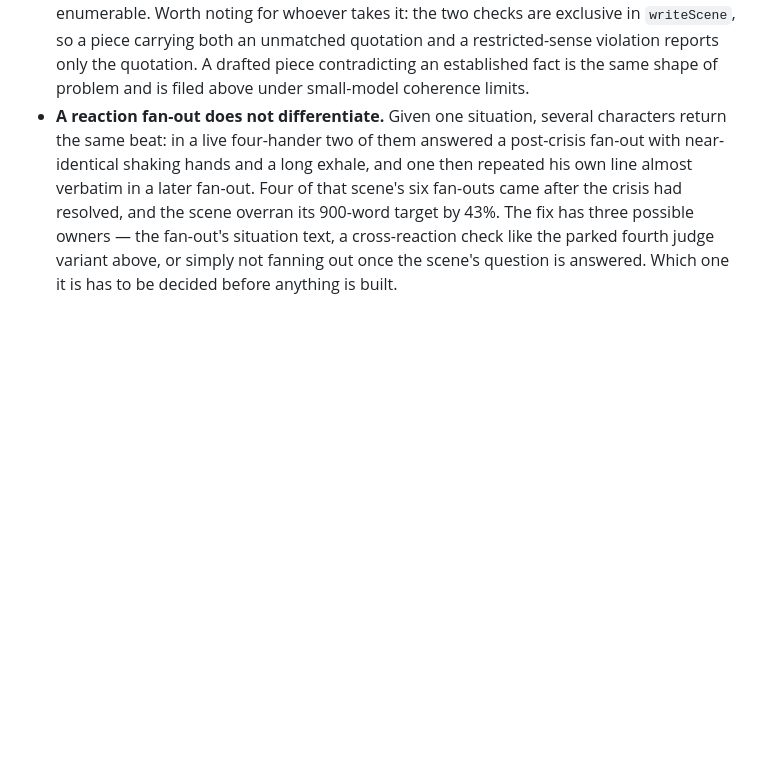
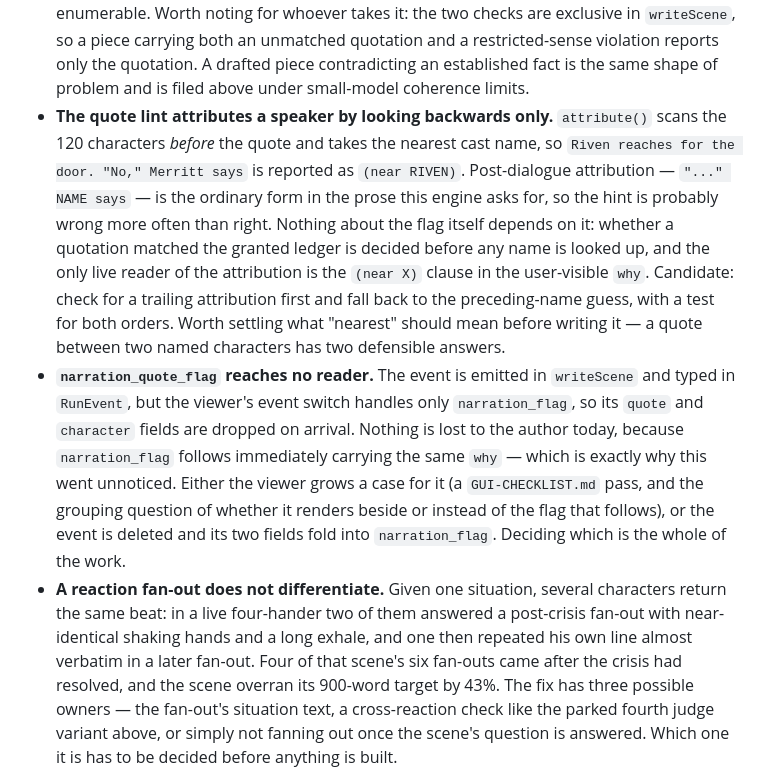
Before and after one commit to pluptak/Story-writer, a Markdown page: PLANS.md, the part around the change. Drawn GitHub-style; blank space fills up the shorter version.

Commit message:
File the two loose ends the narration lint tests turned up
Both come out of 03ab691 and neither is a defect in what shipped: the quote
lint's speaker attribution scans backwards only, so post-dialogue attribution
("..." NAME says) names the wrong character in the flag's user-visible hint;
and narration_quote_flag is emitted and typed but the viewer handles only
narration_flag, so its quote and character fields are dropped on arrival.

Each is recorded with the decision it needs rather than a fix, since both have
more than one defensible answer.

Co-Authored-By: Claude Opus 5 <noreply@anthropic.com>

```diff
--- a/PLANS.md
+++ b/PLANS.md
@@ -202,6 +202,22 @@ one extra LLM call per multi-character fork if it were ever wanted.
   piece carrying both an unmatched quotation and a restricted-sense violation reports only the
   quotation. A drafted piece contradicting an established fact is the same shape of problem and is
   filed above under small-model coherence limits.
+- **The quote lint attributes a speaker by looking backwards only.** `attribute()` scans the 120
+  characters *before* the quote and takes the nearest cast name, so `Riven reaches for the door.
+  "No," Merritt says` is reported as `(near RIVEN)`. Post-dialogue attribution — `"..." NAME says` —
+  is the ordinary form in the prose this engine asks for, so the hint is probably wrong more often
+  than right. Nothing about the flag itself depends on it: whether a quotation matched the granted
+  ledger is decided before any name is looked up, and the only live reader of the attribution is the
+  `(near X)` clause in the user-visible `why`. Candidate: check for a trailing attribution first and
+  fall back to the preceding-name guess, with a test for both orders. Worth settling what "nearest"
+  should mean before writing it — a quote between two named characters has two defensible answers.
+- **`narration_quote_flag` reaches no reader.** The event is emitted in `writeScene` and typed in
+  `RunEvent`, but the viewer's event switch handles only `narration_flag`, so its `quote` and
+  `character` fields are dropped on arrival. Nothing is lost to the author today, because
+  `narration_flag` follows immediately carrying the same `why` — which is exactly why this went
+  unnoticed. Either the viewer grows a case for it (a `GUI-CHECKLIST.md` pass, and the grouping
+  question of whether it renders beside or instead of the flag that follows), or the event is
+  deleted and its two fields fold into `narration_flag`. Deciding which is the whole of the work.
 - **A reaction fan-out does not differentiate.** Given one situation, several characters return the
   same beat: in a live four-hander two of them answered a post-crisis fan-out with near-identical
   shaking hands and a long exhale, and one then repeated his own line almost verbatim in a later
```
